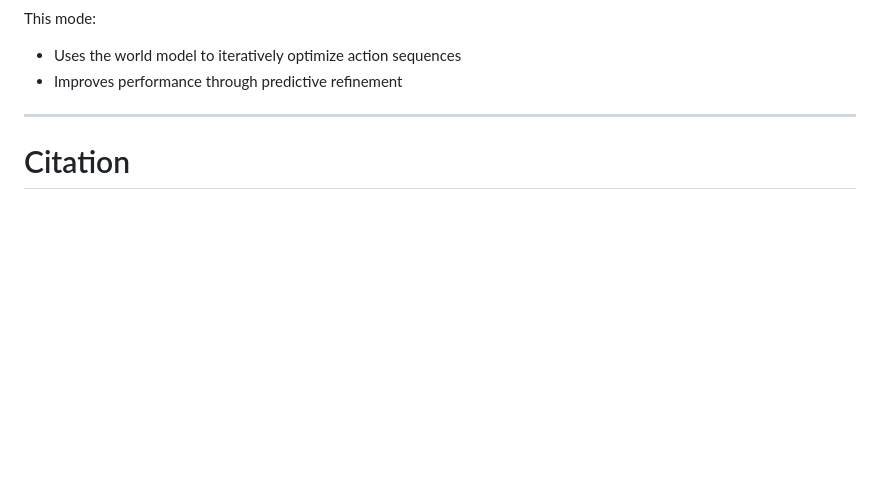
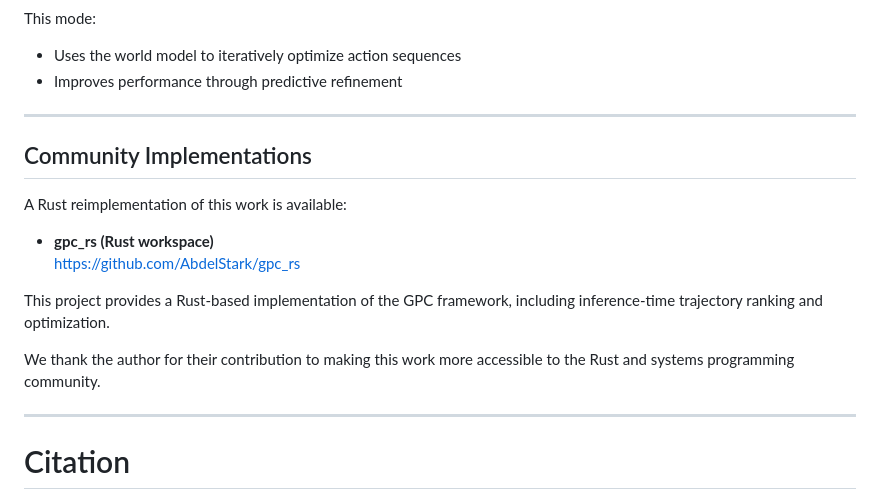
Before and after one commit to aldeW64/gpc_code, a Markdown page: README.md, the part around the change. Rendered like a GitHub page; blank space fills up the shorter version.

Commit message:
add repo

```diff
--- a/README.md
+++ b/README.md
@@ -198,8 +198,24 @@ This mode:
 - Uses the world model to iteratively optimize action sequences
 - Improves performance through predictive refinement
 
+---
+
+## Community Implementations
+
+A Rust reimplementation of this work is available:
+
+- **gpc_rs (Rust workspace)**
+  https://github.com/AbdelStark/gpc_rs
+
+This project provides a Rust-based implementation of the GPC framework,
+including inference-time trajectory ranking and optimization.
+
+We thank the author for their contribution to making this work more accessible
+to the Rust and systems programming community.
 
 ---
+
+
 
 # Citation
 
```
